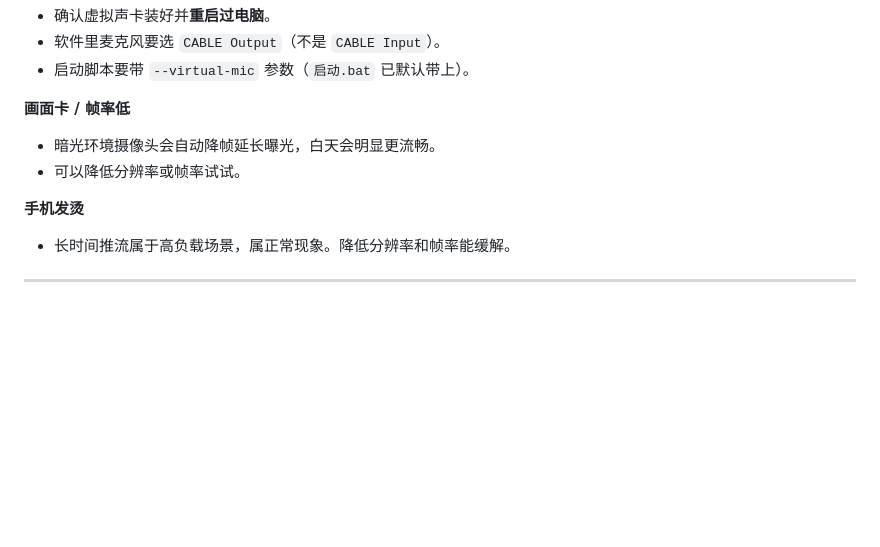
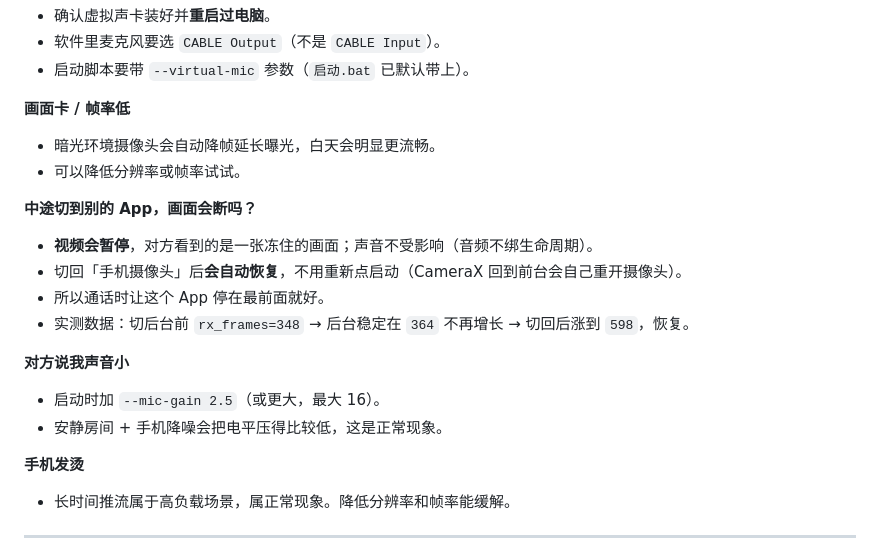
Before and after one commit to xiaxia0717/vibe-lab, a Markdown page: README.md, the part around the change. Rendered like a GitHub page; blank space fills up the shorter version.

Commit message:
补充「切到后台」的行为说明（实测结论）
实测了推流中途按 HOME 切到别的 App 会怎样：

  前台时        rx_frames = 348
  切后台 6 秒    rx_frames = 364   （只是切换瞬间的残留）
  再等 10 秒     rx_frames = 364   （完全停住）
  audio_chunks   228 -> 355        （音频不受影响，一直在传）
  摄像头状态     Camera[id=0] CLOSED

结论：视频暂停、音频继续、WebSocket 保持连接。
切回 App 后 rx_frames 涨到 598 —— **会自动恢复**，
因为 CameraX 绑在 Activity 生命周期上，回到前台会自己重开摄像头。

所以这不是 bug（用户主动切走，且能自愈），但用户应该知道，
以免误以为"对方能看到我"而实际是一张冻帧。
补进 README 常见问题和桌面 0-先看我.txt。

```diff
--- a/README.md
+++ b/README.md
@@ -232,6 +232,17 @@ D:\leidian\LDPlayer14\adb.exe install -r phone-cam-app\app\build\outputs\apk\deb
 - 暗光环境摄像头会自动降帧延长曝光，白天会明显更流畅。
 - 可以降低分辨率或帧率试试。
 
+**中途切到别的 App，画面会断吗？**
+- **视频会暂停**，对方看到的是一张冻住的画面；声音不受影响（音频不绑生命周期）。
+- 切回「手机摄像头」后**会自动恢复**，不用重新点启动（CameraX 回到前台会自己重开摄像头）。
+- 所以通话时让这个 App 停在最前面就好。
+- 实测数据：切后台前 `rx_frames=348` → 后台稳定在 `364` 不再增长 →
+  切回后涨到 `598`，恢复。
+
+**对方说我声音小**
+- 启动时加 `--mic-gain 2.5`（或更大，最大 16）。
+- 安静房间 + 手机降噪会把电平压得比较低，这是正常现象。
+
 **手机发烫**
 - 长时间推流属于高负载场景，属正常现象。降低分辨率和帧率能缓解。
 
```
